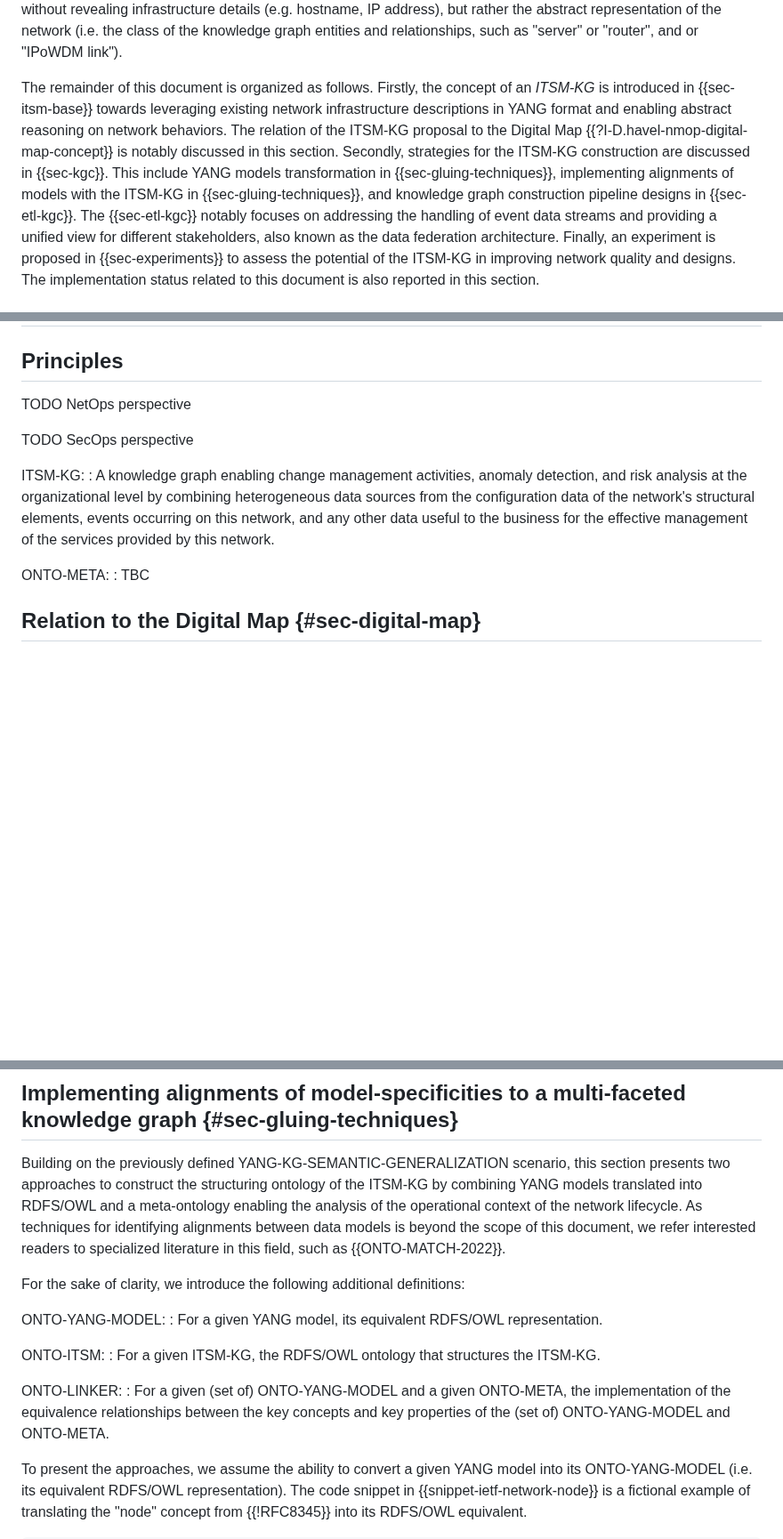
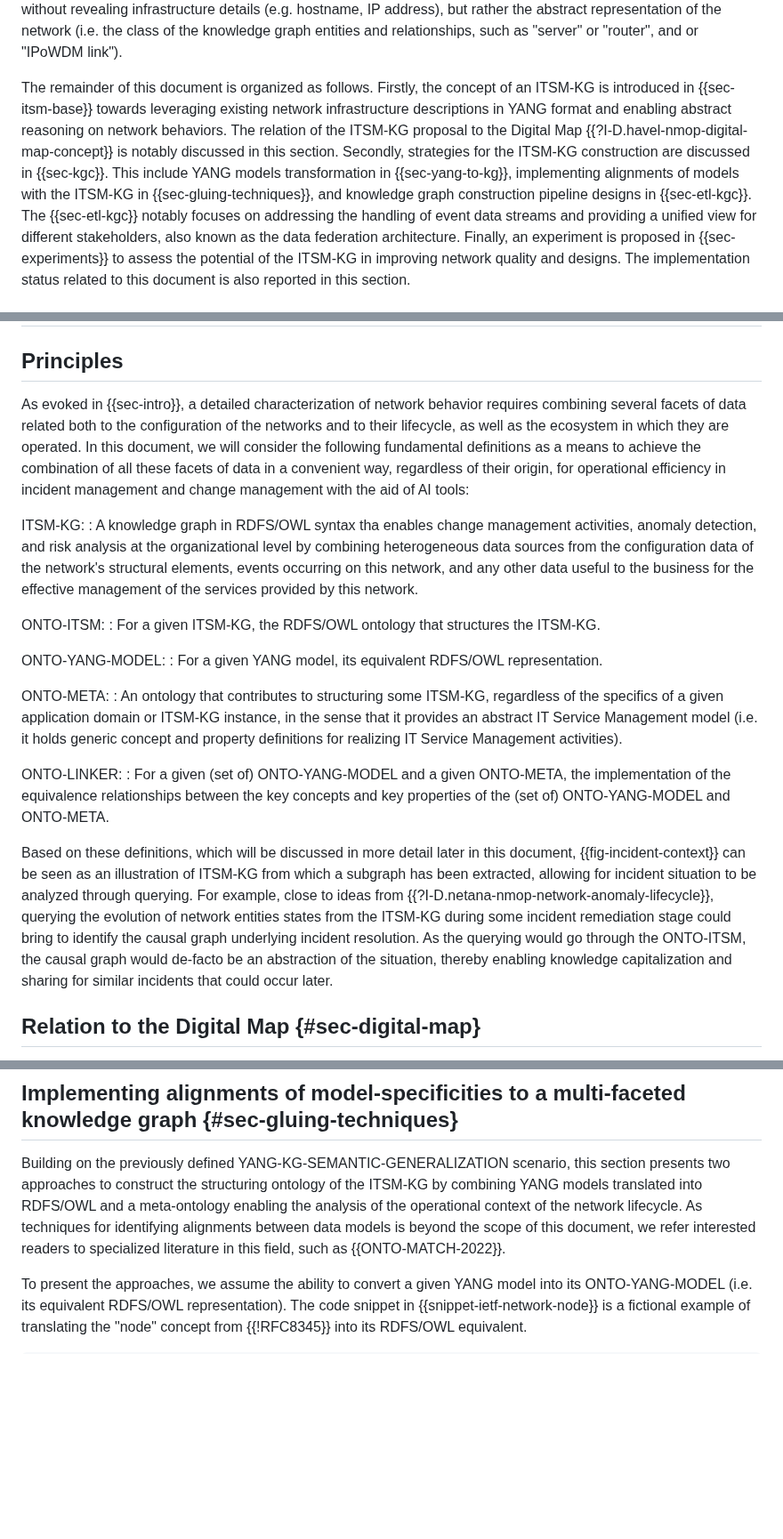
Before and after one commit to GenEars/draft-tailhardat-nmop-incident-management-noria, a Markdown page: draft-tailhardat-nmop-incident-management-noria.md, 3 parts joined by grey strips. Shown at 89% size. Drawn GitHub-style; blank space fills up the shorter version.

Commit message:
Added  sec-itsm-base details.
Signed-off-by: lionel.tailhardat <lionel.tailhardat@orange.com>

```diff
--- a/draft-tailhardat-nmop-incident-management-noria.md
+++ b/draft-tailhardat-nmop-incident-management-noria.md
@@ -294,10 +294,10 @@ By going a step further, we notice that a generic understanding of incident cont
 Indeed, a knowledge graph, being an instantiation of shared vocabularies (e.g. RDFS/OWL ontologies and controlled vocabularies in SKOS syntax), sharing incident signatures can be done without revealing infrastructure details (e.g. hostname, IP address), but rather the abstract representation of the network (i.e. the class of the knowledge graph entities and relationships, such as "server" or "router", and or "IPoWDM link").
 
 The remainder of this document is organized as follows.
-Firstly, the concept of an *ITSM-KG* is introduced in {{sec-itsm-base}} towards leveraging existing network infrastructure descriptions in YANG format and enabling abstract reasoning on network behaviors.
+Firstly, the concept of an ITSM-KG is introduced in {{sec-itsm-base}} towards leveraging existing network infrastructure descriptions in YANG format and enabling abstract reasoning on network behaviors.
 The relation of the ITSM-KG proposal to the Digital Map {{?I-D.havel-nmop-digital-map-concept}} is notably discussed in this section.
 Secondly, strategies for the ITSM-KG construction are discussed in {{sec-kgc}}.
-This include YANG models transformation in {{sec-gluing-techniques}}, implementing alignments of models with the ITSM-KG in {{sec-gluing-techniques}}, and knowledge graph construction pipeline designs in {{sec-etl-kgc}}.
+This include YANG models transformation in {{sec-yang-to-kg}}, implementing alignments of models with the ITSM-KG in {{sec-gluing-techniques}}, and knowledge graph construction pipeline designs in {{sec-etl-kgc}}.
 The {{sec-etl-kgc}} notably focuses on addressing the handling of event data streams and providing a unified view for different stakeholders, also known as the data federation architecture.
 Finally, an experiment is proposed in {{sec-experiments}} to assess the potential of the ITSM-KG in improving network quality and designs.
 The implementation status related to this document is also reported in this section.
@@ -311,16 +311,27 @@ The implementation status related to this document is also reported in this sect
 
 ## Principles
 
-TODO NetOps perspective
-
-TODO SecOps perspective
+As evoked in {{sec-intro}}, a detailed characterization of network behavior requires combining several facets of data related both to the configuration of the networks and to their lifecycle, as well as the ecosystem in which they are operated.
+In this document, we will consider the following fundamental definitions as a means to achieve the combination of all these facets of data in a convenient way, regardless of their origin, for operational efficiency in incident management and change management with the aid of AI tools:
 
 ITSM-KG:
-: A knowledge graph enabling change management activities, anomaly detection, and risk analysis at the organizational level by combining heterogeneous data sources from the configuration data of the network's structural elements, events occurring on this network, and any other data useful to the business for the effective management of the services provided by this network.
+: A knowledge graph in RDFS/OWL syntax tha enables change management activities, anomaly detection, and risk analysis at the organizational level by combining heterogeneous data sources from the configuration data of the network's structural elements, events occurring on this network, and any other data useful to the business for the effective management of the services provided by this network.
+
+ONTO-ITSM:
+: For a given ITSM-KG, the RDFS/OWL ontology that structures the ITSM-KG.
+
+ONTO-YANG-MODEL:
+: For a given YANG model, its equivalent RDFS/OWL representation.
 
 ONTO-META:
-: TBC
+: An ontology that contributes to structuring some ITSM-KG, regardless of the specifics of a given application domain or ITSM-KG instance, in the sense that it provides an abstract IT Service Management model (i.e. it holds generic concept and property definitions for realizing IT Service Management activities).
 
+ONTO-LINKER:
+: For a given (set of) ONTO-YANG-MODEL and a given ONTO-META, the implementation of the equivalence relationships between the key concepts and key properties of the (set of) ONTO-YANG-MODEL and ONTO-META.
+
+Based on these definitions, which will be discussed in more detail later in this document, {{fig-incident-context}} can be seen as an illustration of ITSM-KG from which a subgraph has been extracted, allowing for incident situation to be analyzed through querying.
+For example, close to ideas from {{?I-D.netana-nmop-network-anomaly-lifecycle}}, querying the evolution of network entities states from the ITSM-KG during some incident remediation stage could bring to identify the causal graph underlying incident resolution.
+As the querying would go through the ONTO-ITSM, the causal graph would de-facto be an abstraction of the situation, thereby enabling knowledge capitalization and sharing for similar incidents that could occur later.
 
 ## Relation to the Digital Map {#sec-digital-map}
 
@@ -431,18 +442,6 @@ Examples of approaches for linking ontologies are provided in {{sec-gluing-techn
 
 Building on the previously defined YANG-KG-SEMANTIC-GENERALIZATION scenario, this section presents two approaches to construct the structuring ontology of the ITSM-KG by combining YANG models translated into RDFS/OWL and a meta-ontology enabling the analysis of the operational context of the network lifecycle.
 As techniques for identifying alignments between data models is beyond the scope of this document, we refer interested readers to specialized literature in this field, such as {{ONTO-MATCH-2022}}.
-
-For the sake of clarity, we introduce the following additional definitions:
-
-ONTO-YANG-MODEL:
-: For a given YANG model, its equivalent RDFS/OWL representation.
-
-ONTO-ITSM:
-: For a given ITSM-KG, the RDFS/OWL ontology that structures the ITSM-KG.
-
-ONTO-LINKER:
-: For a given (set of) ONTO-YANG-MODEL and a given ONTO-META, the implementation of the equivalence relationships between the key concepts and key properties of the (set of) ONTO-YANG-MODEL and ONTO-META.
-
 
 To present the approaches, we assume the ability to convert a given YANG model into its ONTO-YANG-MODEL (i.e. its equivalent RDFS/OWL representation).
 The code snippet in {{snippet-ietf-network-node}} is a fictional example of translating the "node" concept from {{!RFC8345}} into its RDFS/OWL equivalent.
```
